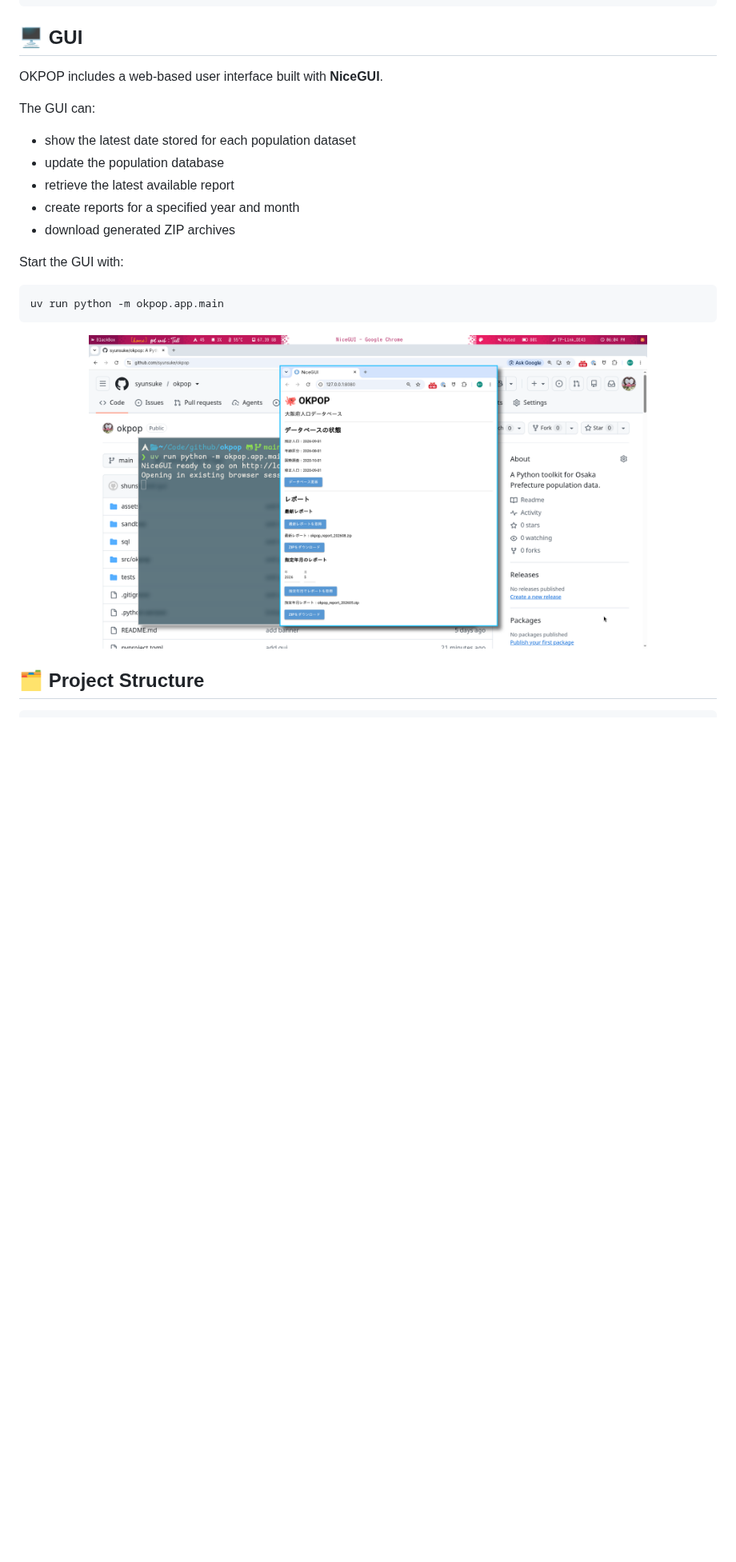
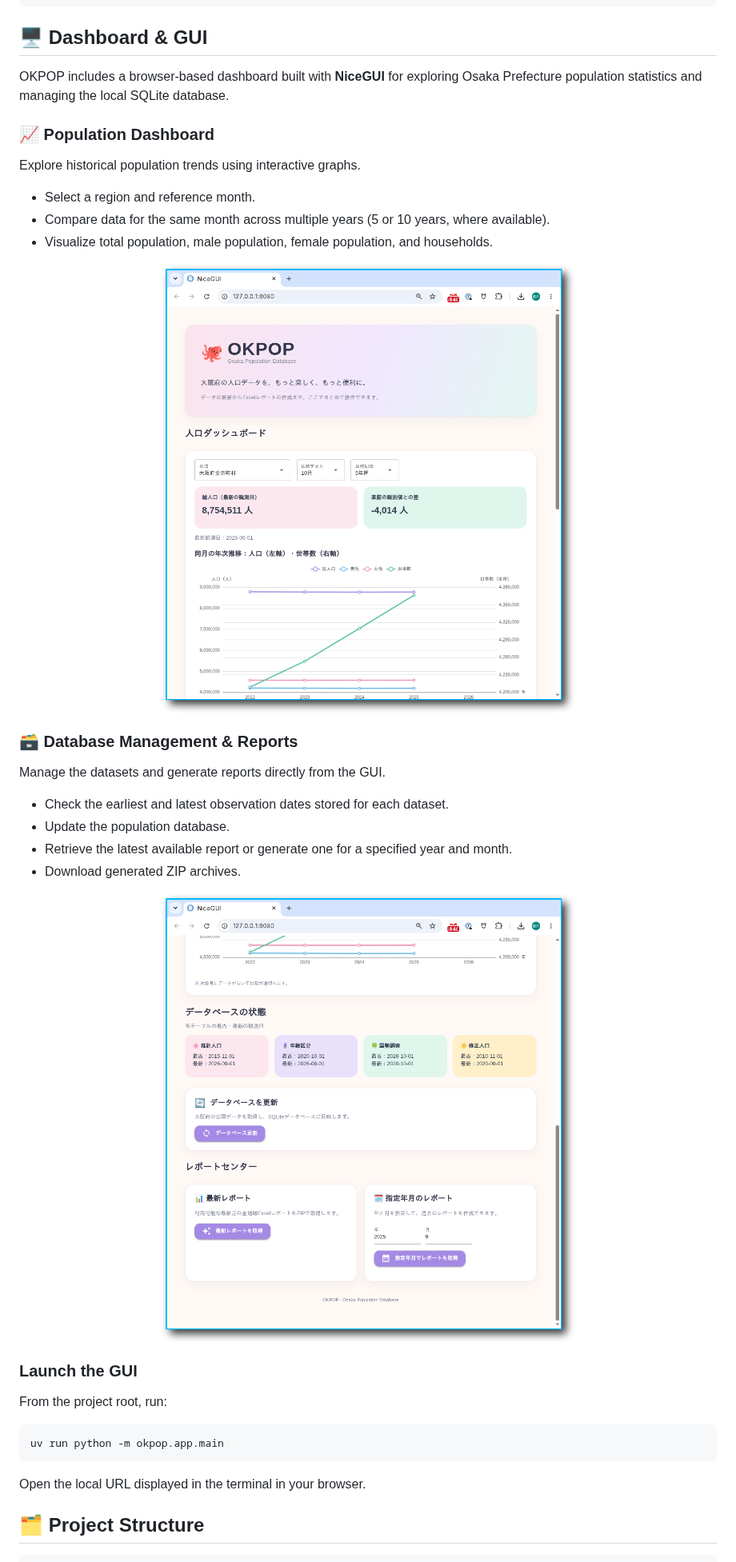
Before and after one commit to syunsuke/okpop, a Markdown page: README.md, the part around one of its changes. Shown at 80% size. Rendered like a GitHub page; pictures changed too: assets/dashboard_database.png (added), assets/dashboard_population.png (added); blank space fills up the shorter version.

Commit message:
update readme for screenshoto of dashbord

````diff
--- a/README.md
+++ b/README.md
@@ -84,31 +84,53 @@ OKPOP currently handles:
 ```
 
 
-## 🖥 GUI
+## 🖥 Dashboard & GUI
 
-OKPOP includes a web-based user interface built with **NiceGUI**.
+OKPOP includes a browser-based dashboard built with **NiceGUI** for exploring
+Osaka Prefecture population statistics and managing the local SQLite database.
 
-The GUI can:
+### 📈 Population Dashboard
 
-- show the latest date stored for each population dataset
-- update the population database
-- retrieve the latest available report
-- create reports for a specified year and month
-- download generated ZIP archives
+Explore historical population trends using interactive graphs.
 
-Start the GUI with:
+- Select a region and reference month.
+- Compare data for the same month across multiple years (5 or 10 years, where available).
+- Visualize total population, male population, female population, and households.
+
+<div align="center">
+
+<img src="assets/dashboard_population.png"
+     alt="OKPOP population dashboard with historical population charts"
+     width="90%">
+
+</div>
+
+### 🗃 Database Management & Reports
+
+Manage the datasets and generate reports directly from the GUI.
+
+- Check the earliest and latest observation dates stored for each dataset.
+- Update the population database.
+- Retrieve the latest available report or generate one for a specified year and month.
+- Download generated ZIP archives.
+
+<div align="center">
+
+<img src="assets/dashboard_database.png"
+     alt="OKPOP database management and report controls"
+     width="90%">
+
+</div>
+
+### Launch the GUI
+
+From the project root, run:
 
 ```bash
 uv run python -m okpop.app.main
 ```
 
-<div align="center">
-
-<img src="assets/okpop-gui.png"
-     alt="OKPOP NiceGUI application"
-     width="80%">
-
-</div>
+Open the local URL displayed in the terminal in your browser.
 
 
 ## 🗂 Project Structure
````
Also changed, not shown: other parts of README.md (+3 -2 lines).
